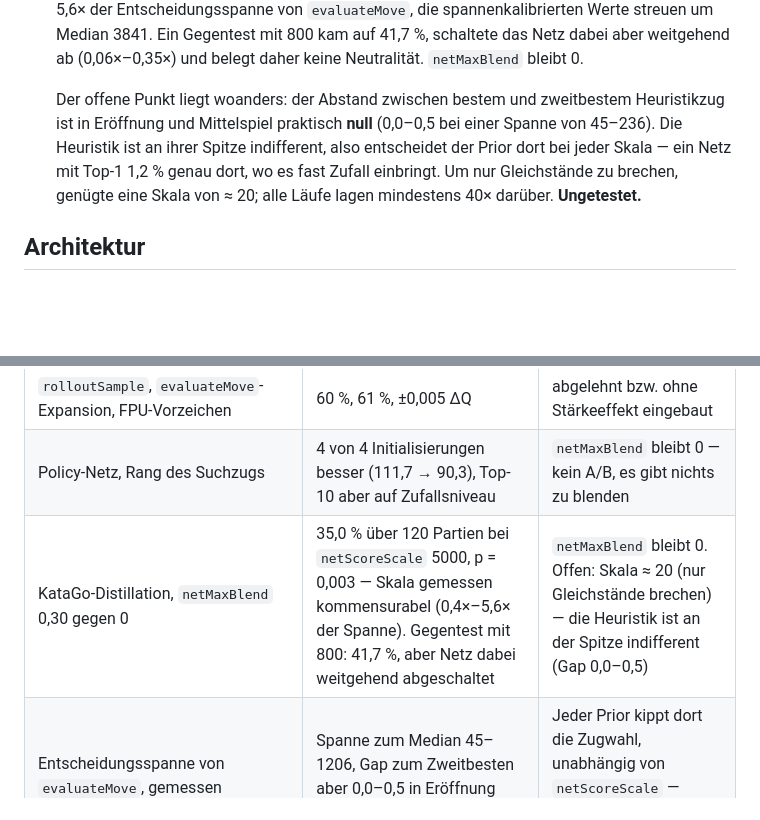
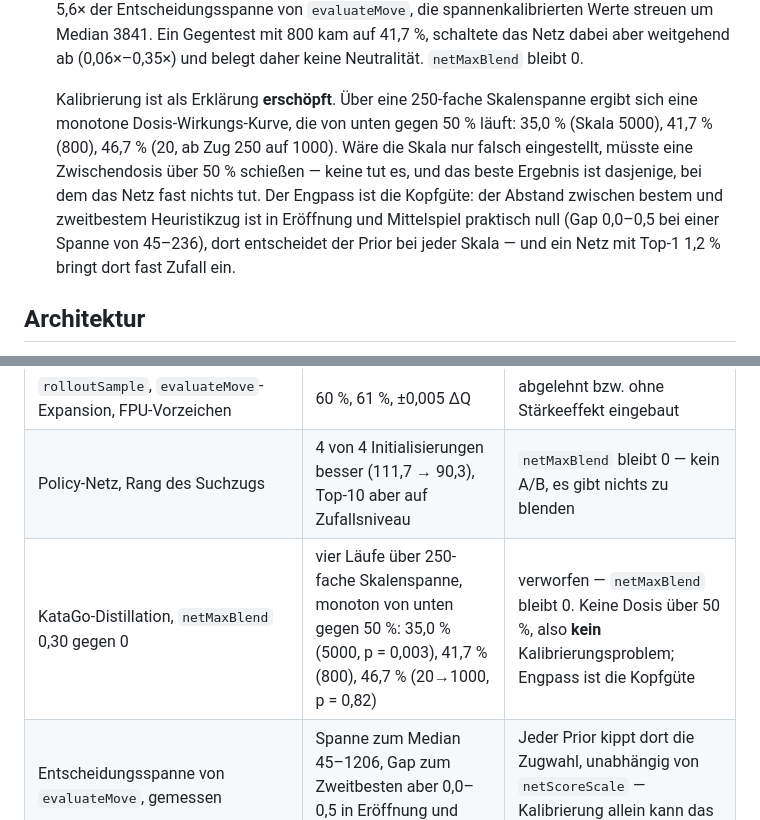
Before and after one commit to Hazeberry/Go-, a Markdown page: README.md, 2 parts joined by grey strips. Drawn GitHub-style; blank space fills up the shorter version.

```diff
--- a/README.md
+++ b/README.md
@@ -68,12 +68,16 @@ nichts zu installieren.
   Gegentest mit 800 kam auf 41,7 %, schaltete das Netz dabei aber weitgehend ab
   (0,06×–0,35×) und belegt daher keine Neutralität. `netMaxBlend` bleibt 0.
 
-  Der offene Punkt liegt woanders: der Abstand zwischen bestem und zweitbestem
-  Heuristikzug ist in Eröffnung und Mittelspiel praktisch **null** (0,0–0,5 bei
-  einer Spanne von 45–236). Die Heuristik ist an ihrer Spitze indifferent, also
-  entscheidet der Prior dort bei jeder Skala — ein Netz mit Top-1 1,2 % genau
-  dort, wo es fast Zufall einbringt. Um nur Gleichstände zu brechen, genügte
-  eine Skala von ≈ 20; alle Läufe lagen mindestens 40× darüber. **Ungetestet.**
+  Kalibrierung ist als Erklärung **erschöpft**. Über eine 250-fache
+  Skalenspanne ergibt sich eine monotone Dosis-Wirkungs-Kurve, die von unten
+  gegen 50 % läuft: 35,0 % (Skala 5000), 41,7 % (800), 46,7 % (20, ab Zug 250
+  auf 1000). Wäre die Skala nur falsch eingestellt, müsste eine Zwischendosis
+  über 50 % schießen — keine tut es, und das beste Ergebnis ist dasjenige, bei
+  dem das Netz fast nichts tut. Der Engpass ist die Kopfgüte: der Abstand
+  zwischen bestem und zweitbestem Heuristikzug ist in Eröffnung und Mittelspiel
+  praktisch null (Gap 0,0–0,5 bei einer Spanne von 45–236), dort entscheidet
+  der Prior bei jeder Skala — und ein Netz mit Top-1 1,2 % bringt dort fast
+  Zufall ein.
 
 ## Architektur
 
@@ -140,7 +144,7 @@ Simulationszahl pro Zug direkt an der Rechenleistung hängt.
 | `phaseNormalize` (Experten vor dem Blend normieren) | 42,5 % über 80 Partien, p = 0,22 | verworfen — Default 0 |
 | `rolloutSample`, `evaluateMove`-Expansion, FPU-Vorzeichen | 60 %, 61 %, ±0,005 ΔQ | abgelehnt bzw. ohne Stärkeeffekt eingebaut |
 | Policy-Netz, Rang des Suchzugs | 4 von 4 Initialisierungen besser (111,7 → 90,3), Top-10 aber auf Zufallsniveau | `netMaxBlend` bleibt 0 — kein A/B, es gibt nichts zu blenden |
-| KataGo-Distillation, `netMaxBlend` 0,30 gegen 0 | 35,0 % über 120 Partien bei `netScoreScale` 5000, p = 0,003 — Skala gemessen kommensurabel (0,4×–5,6× der Spanne). Gegentest mit 800: 41,7 %, aber Netz dabei weitgehend abgeschaltet | `netMaxBlend` bleibt 0. Offen: Skala ≈ 20 (nur Gleichstände brechen) — die Heuristik ist an der Spitze indifferent (Gap 0,0–0,5) |
+| KataGo-Distillation, `netMaxBlend` 0,30 gegen 0 | vier Läufe über 250-fache Skalenspanne, monoton von unten gegen 50 %: 35,0 % (5000, p = 0,003), 41,7 % (800), 46,7 % (20→1000, p = 0,82) | verworfen — `netMaxBlend` bleibt 0. Keine Dosis über 50 %, also **kein** Kalibrierungsproblem; Engpass ist die Kopfgüte |
 | Entscheidungsspanne von `evaluateMove`, gemessen | Spanne zum Median 45–1206, Gap zum Zweitbesten aber 0,0–0,5 in Eröffnung und Mittelspiel | Jeder Prior kippt dort die Zugwahl, unabhängig von `netScoreScale` — Kalibrierung allein kann das nicht steuern |
 
 Zwei der Nullergebnisse sind **gehaltvoll, nicht leer**: Bei beiden ist per
```
Also changed, not shown: distillation/README.md (+35 -3 lines).
